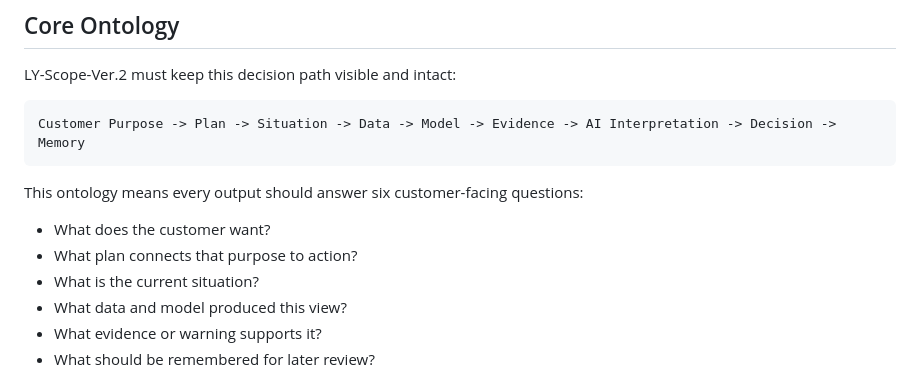
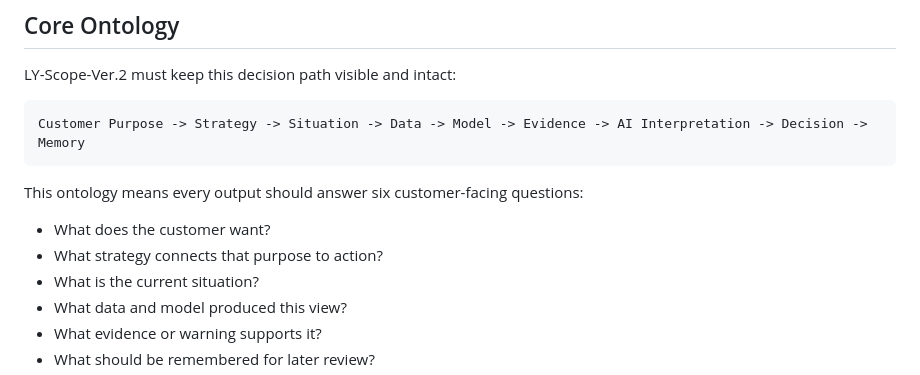
Before and after one commit to lyn0109-Toxi/Ly-Scope-Ver.2, a Markdown page: README.md, the part around the change. GitHub-like rendering.

Commit message:
Validate NORA ontology flow
Align LY-Scope-Ver.2 naming, NORA ontology flow, bilingual UI validation, and visual navigation fixes.

````diff
--- a/README.md
+++ b/README.md
@@ -22,13 +22,13 @@ Ver.1 remains a reference prototype only. Ver.2 should not modify Ver.1 directly
 LY-Scope-Ver.2 must keep this decision path visible and intact:
 
 ```text
-Customer Purpose -> Plan -> Situation -> Data -> Model -> Evidence -> AI Interpretation -> Decision -> Memory
+Customer Purpose -> Strategy -> Situation -> Data -> Model -> Evidence -> AI Interpretation -> Decision -> Memory
 ```
 
 This ontology means every output should answer six customer-facing questions:
 
 - What does the customer want?
-- What plan connects that purpose to action?
+- What strategy connects that purpose to action?
 - What is the current situation?
 - What data and model produced this view?
 - What evidence or warning supports it?
````
